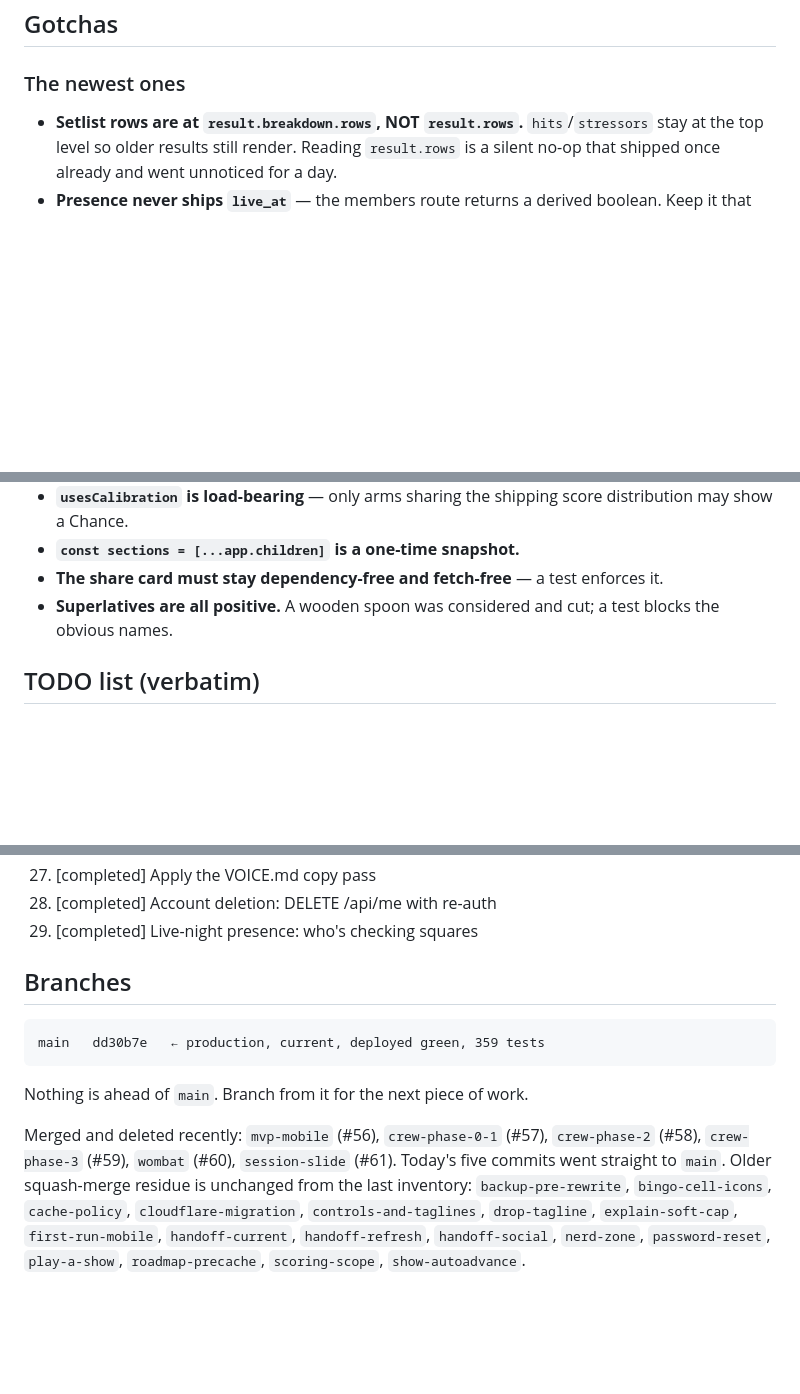
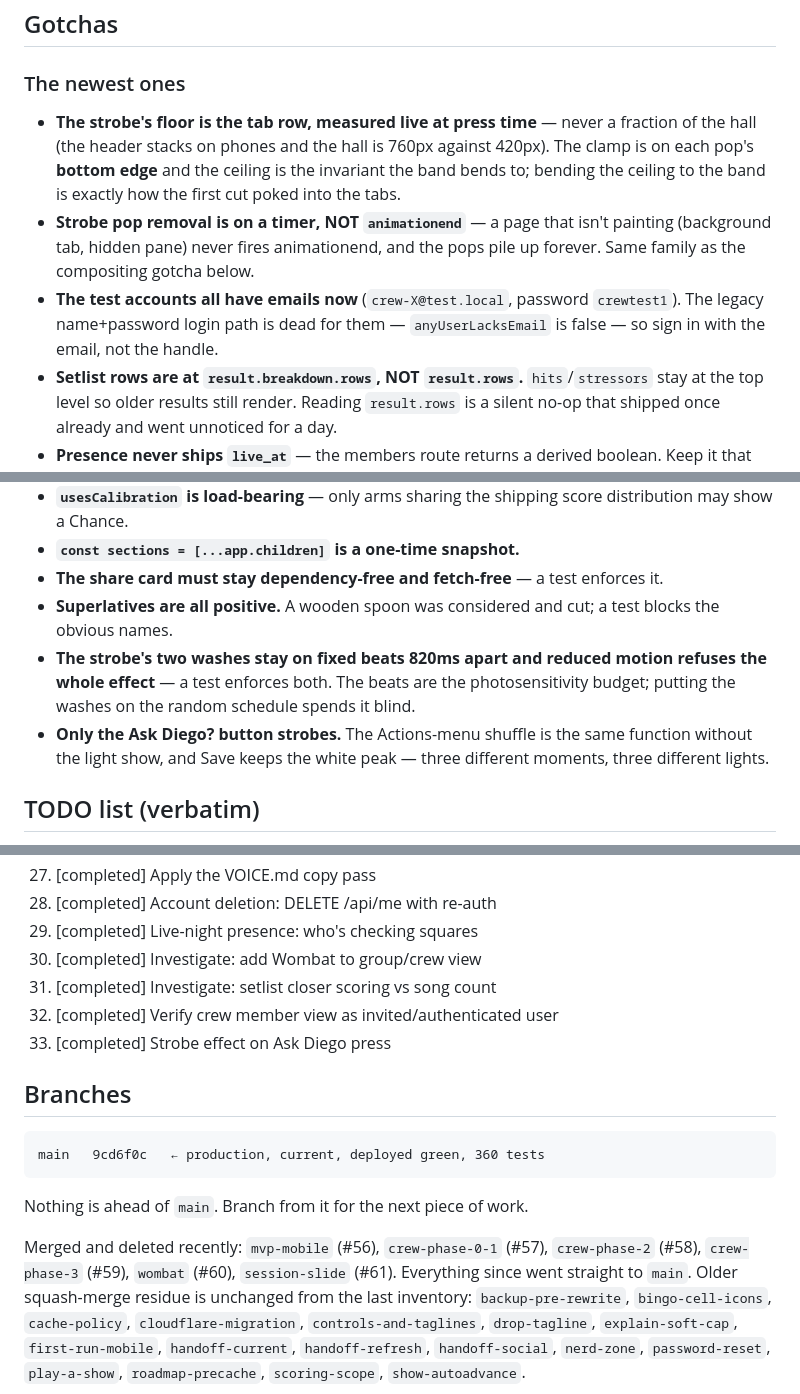
Before and after one commit to NovoRetro/KalPhishi, a Markdown page: handoff.md, 3 parts joined by grey strips. GitHub-like rendering; blank space fills up the shorter version.

````diff
--- a/handoff.md
+++ b/handoff.md
@@ -194,6 +222,16 @@ Anchors, not line numbers.
 
 ### The newest ones
 
+- **The strobe's floor is the tab row, measured live at press time** — never a fraction
+  of the hall (the header stacks on phones and the hall is 760px against 420px). The
+  clamp is on each pop's **bottom edge** and the ceiling is the invariant the band bends
+  to; bending the ceiling to the band is exactly how the first cut poked into the tabs.
+- **Strobe pop removal is on a timer, NOT `animationend`** — a page that isn't painting
+  (background tab, hidden pane) never fires animationend, and the pops pile up forever.
+  Same family as the compositing gotcha below.
+- **The test accounts all have emails now** (`crew-X@test.local`, password `crewtest1`).
+  The legacy name+password login path is dead for them — `anyUserLacksEmail` is false —
+  so sign in with the email, not the handle.
 - **Setlist rows are at `result.breakdown.rows`, NOT `result.rows`.** `hits`/`stressors`
   stay at the top level so older results still render. Reading `result.rows` is a silent
   no-op that shipped once already and went unnoticed for a day.
@@ -280,6 +328,12 @@ Anchors, not line numbers.
 - **The share card must stay dependency-free and fetch-free** — a test enforces it.
 - **Superlatives are all positive.** A wooden spoon was considered and cut; a test blocks
   the obvious names.
+- **The strobe's two washes stay on fixed beats 820ms apart and reduced motion refuses
+  the whole effect** — a test enforces both. The beats are the photosensitivity budget;
+  putting the washes on the random schedule spends it blind.
+- **Only the Ask Diego? button strobes.** The Actions-menu shuffle is the same function
+  without the light show, and Save keeps the white peak — three different moments, three
+  different lights.
 
 ## TODO list (verbatim)
 
@@ -312,17 +366,21 @@ Anchors, not line numbers.
 27. [completed] Apply the VOICE.md copy pass
 28. [completed] Account deletion: DELETE /api/me with re-auth
 29. [completed] Live-night presence: who's checking squares
+30. [completed] Investigate: add Wombat to group/crew view
+31. [completed] Investigate: setlist closer scoring vs song count
+32. [completed] Verify crew member view as invited/authenticated user
+33. [completed] Strobe effect on Ask Diego press
 
 ## Branches
 
 ```
-main   dd30b7e   ← production, current, deployed green, 359 tests
+main   9cd6f0c   ← production, current, deployed green, 360 tests
 ```
 
 Nothing is ahead of `main`. Branch from it for the next piece of work.
 
 Merged and deleted recently: `mvp-mobile` (#56), `crew-phase-0-1` (#57), `crew-phase-2`
-(#58), `crew-phase-3` (#59), `wombat` (#60), `session-slide` (#61). Today's five commits
+(#58), `crew-phase-3` (#59), `wombat` (#60), `session-slide` (#61). Everything since
 went straight to `main`. Older squash-merge residue is unchanged from the last inventory:
 `backup-pre-rewrite`, `bingo-cell-icons`, `cache-policy`, `cloudflare-migration`,
 `controls-and-taglines`, `drop-tagline`, `explain-soft-cap`, `first-run-mobile`,
````
Also changed, not shown: other parts of handoff.md (+56 -18 lines).
